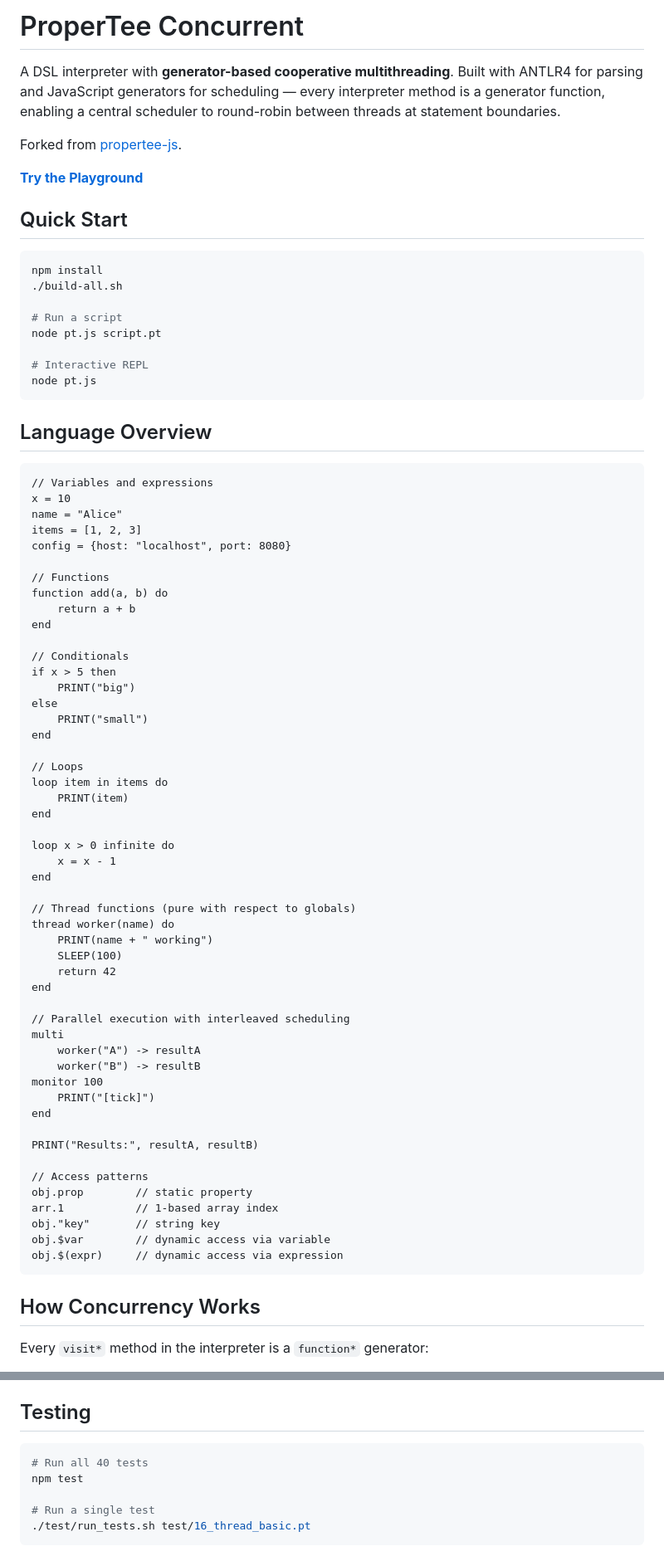
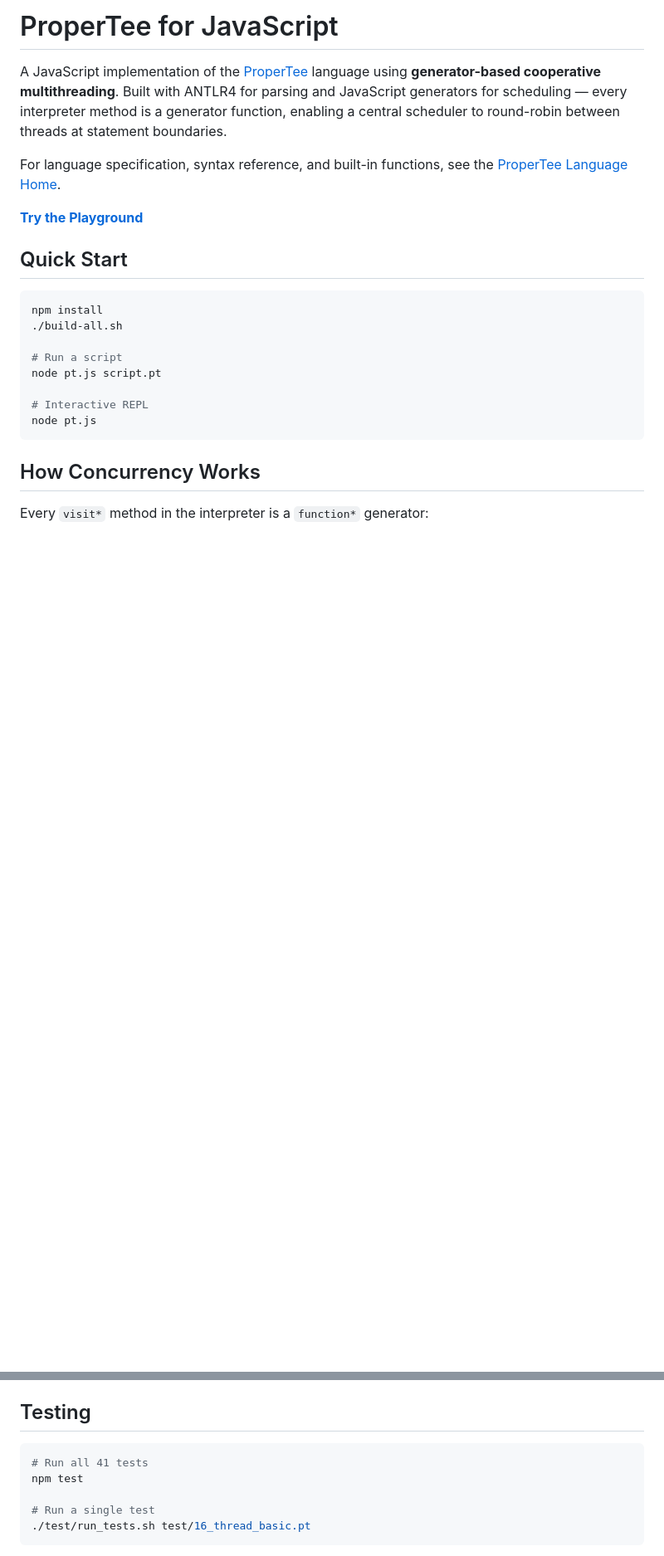
Before and after one commit to flatide/propertee-js, a Markdown page: README.md, 2 parts joined by grey strips. Shown at 83% size. Rendered like a GitHub page; blank space fills up the shorter version.

Commit message:
Streamline README to focus on JS-specific features, reference ProperTee Language Home
Co-Authored-By: Claude Opus 4.5 <noreply@anthropic.com>

````diff
--- a/README.md
+++ b/README.md
@@ -1,6 +1,6 @@
-# ProperTee Concurrent
+# ProperTee for JavaScript
 
-A DSL interpreter with **generator-based cooperative multithreading**. Built with ANTLR4 for parsing and JavaScript generators for scheduling — every interpreter method is a generator function, enabling a central scheduler to round-robin between threads at statement boundaries.
+A JavaScript implementation of the [ProperTee](https://github.com/flatide/ProperTee) language using **generator-based cooperative multithreading**. Built with ANTLR4 for parsing and JavaScript generators for scheduling — every interpreter method is a generator function, enabling a central scheduler to round-robin between threads at statement boundaries.
 
-Forked from [propertee-js](https://github.com/flatide/propertee-js).
+For language specification, syntax reference, and built-in functions, see the [ProperTee Language Home](https://github.com/flatide/ProperTee).
 
@@ -17,61 +17,6 @@ node pt.js script.pt
 
 # Interactive REPL
 node pt.js
-```
-
-## Language Overview
-
-```
-// Variables and expressions
-x = 10
-name = "Alice"
-items = [1, 2, 3]
-config = {host: "localhost", port: 8080}
-
-// Functions
-function add(a, b) do
-    return a + b
-end
-
-// Conditionals
-if x > 5 then
-    PRINT("big")
-else
-    PRINT("small")
-end
-
-// Loops
-loop item in items do
-    PRINT(item)
-end
-
-loop x > 0 infinite do
-    x = x - 1
-end
-
-// Thread functions (pure with respect to globals)
-thread worker(name) do
-    PRINT(name + " working")
-    SLEEP(100)
-    return 42
-end
-
-// Parallel execution with interleaved scheduling
-multi
-    worker("A") -> resultA
-    worker("B") -> resultB
-monitor 100
-    PRINT("[tick]")
-end
-
-PRINT("Results:", resultA, resultB)
-
-// Access patterns
-obj.prop        // static property
-arr.1           // 1-based array index
-obj."key"       // string key
-obj.$var        // dynamic access via variable
-obj.$(expr)     // dynamic access via expression
 ```
 
 ## How Concurrency Works
@@ -132,7 +88,7 @@ Prerequisites: [antlr4 CLI](https://www.antlr.org/) (`brew install antlr` on mac
 ## Testing
 
 ```bash
-# Run all 40 tests
+# Run all 41 tests
 npm test
 
 # Run a single test
````
Also changed, not shown: other parts of README.md (+24 -13 lines).
